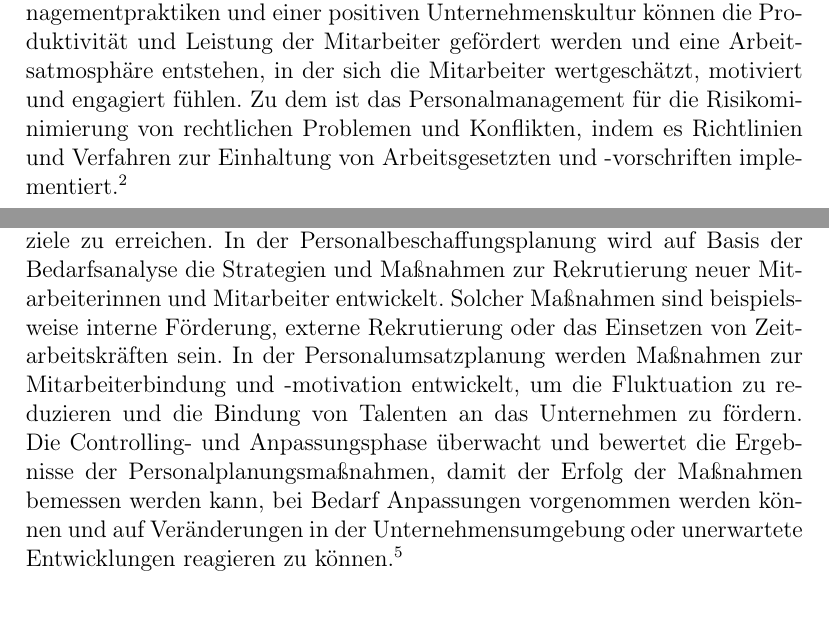
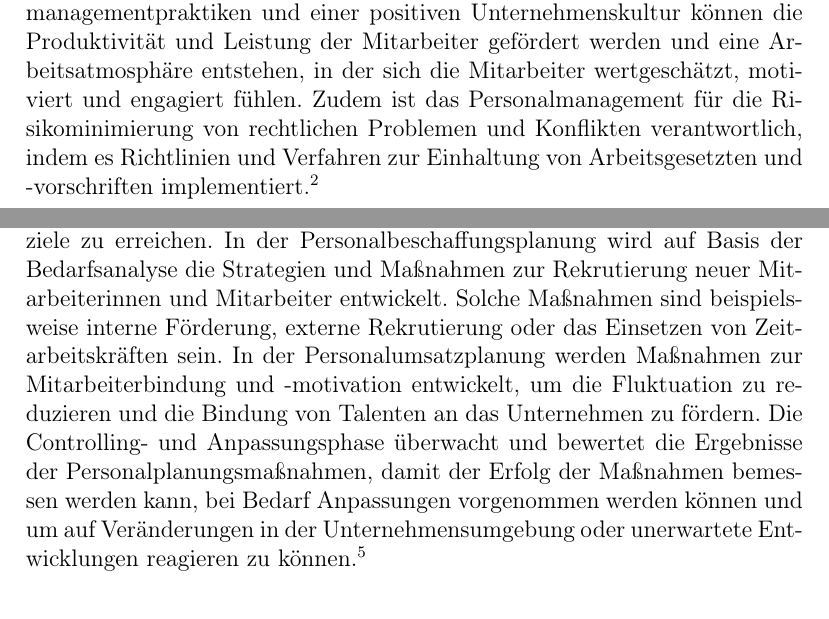
Before and after one commit to axelplore/ERP-Systeme-Seminararbeit, a LaTeX document (first.tex, which reads grundlagen_des_personalmanagements.tex): two parts of pages 7 and 9 of 51, joined at a grey line, cut so that both start at the same text. Compiled offline with pdfLaTeX.

Commit message:
Korrektur Rechtschreibfehler erstes Kapitel

```diff
--- a/grundlagen_des_personalmanagements.tex
+++ b/grundlagen_des_personalmanagements.tex
@@ -8,7 +8,7 @@
 \label{sec:gl_definition}
 Das Personalmanagement umfasst alle organisatorischen und administrativen Tätigkeiten, die sich auf die Planung, Entwicklung, Führung und Kontrolle der Mitarbeiter eines Unternehmens oder einer Organisation beziehen. Das Personalmanagement beinhaltet die Gestaltung von Personalstrategien, -richtlinien und -prozessen. Dabei liegt die entscheidende Funktion des Personalmanagements darin, die richtigen Personen mit den erforderlichen Fähigkeiten und Qualifikationen am richtigen Ort und zur richtigen Zeit zur Verfügung zu stellen. Des Weiteren ist das Personalmanagement für die Personalentwicklung, die Mitarbeitermotivation, die Leistungsbeurteilung, die Vergütung, die Arbeitsbedingungen, die Mitarbeiterbindung und das Konfliktmanagement verantwortlich. Das wesentliche Ziel des Personalmanagements ist es, eine positive und produktive Arbeitsumgebung zu schaffen, in der sich die Mitarbeiterinnen und Mitarbeiter wertgeschätzt, motiviert und gefördert fühlen und somit zu dem langfristigen Erfolg und der Wettbewerbsfähigkeit eines Unternehmens beitragen.\footnote{Vgl. \cite{personio:PersoManagement}}
 
-Das Personal, beziehungsweise der Mensch, ist die wertvollste Ressource und somit auch zentrales Kapital eines Unternehmens. Durch talentierte und hochqualifizierte Mitarbeiter werden Wettbewerbsvorteile gegenüber Marktkonkurrenten geschaffen. Das Personalmanagement spielt die Schlüsselrolle bei der Rekrutierung und Bindung dieser Talente. Mit effektive Personalmanagementpraktiken und einer positiven Unternehmenskultur können die Produktivität und Leistung der Mitarbeiter gefördert werden und eine Arbeitsatmosphäre entstehen, in der sich die Mitarbeiter wertgeschätzt, motiviert und engagiert fühlen. Zu dem ist das Personalmanagement für die Risikominimierung von rechtlichen Problemen und Konflikten, indem es Richtlinien und Verfahren zur Einhaltung von Arbeitsgesetzten und -vorschriften implementiert.\footnote{Vgl. \cite{lernort-mint:PMBedeutungZiele}}
+Das Personal, beziehungsweise der Mensch, ist die wertvollste Ressource und somit auch zentrales Kapital eines Unternehmens. Durch talentierte und hochqualifizierte Mitarbeiter werden Wettbewerbsvorteile gegenüber Marktkonkurrenten geschaffen. Das Personalmanagement spielt die Schlüsselrolle bei der Rekrutierung und Bindung dieser Talente. Mit effektive Personalmanagementpraktiken und einer positiven Unternehmenskultur können die Produktivität und Leistung der Mitarbeiter gefördert werden und eine Arbeitsatmosphäre entstehen, in der sich die Mitarbeiter wertgeschätzt, motiviert und engagiert fühlen. Zudem ist das Personalmanagement für die Risikominimierung von rechtlichen Problemen und Konflikten verantwortlich, indem es Richtlinien und Verfahren zur Einhaltung von Arbeitsgesetzten und -vorschriften implementiert.\footnote{Vgl. \cite{lernort-mint:PMBedeutungZiele}}
 
 %Versuch der Vektorgrafik
 %\begin{figure}
@@ -51,7 +51,7 @@ Die Personalplanung ist ein zentrales Element des Personalmanagements und bezieh
 \label{fig:personalplanungsprozess}
 \end{figure}
 
-Die Abbildung~\ref{fig:personalplanungsprozess} beschreibt den Prozesszyklus der Personalplanung. In der Bedarfsanalyse wird der aktuelle und zukünftige Personalbedarf anhand von Geschäftszielen, Arbeitsaufgaben und Projekten ermittelt. Dabei werden die benötigten Kompetenzen und Fähigkeiten analysiert, um die Unternehmensziele zu erreichen. In der Personalbeschaffungsplanung wird auf Basis der Bedarfsanalyse die Strategien und Maßnahmen zur Rekrutierung neuer Mitarbeiterinnen und Mitarbeiter entwickelt. Solcher Maßnahmen sind beispielsweise interne Förderung, externe Rekrutierung oder das Einsetzen von Zeitarbeitskräften sein. In der Personalumsatzplanung werden Maßnahmen zur Mitarbeiterbindung und -motivation entwickelt, um die Fluktuation zu reduzieren und die Bindung von Talenten an das Unternehmen zu fördern. Die Controlling- und Anpassungsphase überwacht und bewertet die Ergebnisse der Personalplanungsmaßnahmen, damit der Erfolg der Maßnahmen bemessen werden kann, bei Bedarf Anpassungen vorgenommen werden können und auf Veränderungen in der Unternehmensumgebung oder unerwartete Entwicklungen reagieren zu können.\footnote{Vgl. \cite{bwllexikon2024}}
+Die Abbildung~\ref{fig:personalplanungsprozess} beschreibt den Prozesszyklus der Personalplanung. In der Bedarfsanalyse wird der aktuelle und zukünftige Personalbedarf anhand von Geschäftszielen, Arbeitsaufgaben und Projekten ermittelt. Dabei werden die benötigten Kompetenzen und Fähigkeiten analysiert, um die Unternehmensziele zu erreichen. In der Personalbeschaffungsplanung wird auf Basis der Bedarfsanalyse die Strategien und Maßnahmen zur Rekrutierung neuer Mitarbeiterinnen und Mitarbeiter entwickelt. Solche Maßnahmen sind beispielsweise interne Förderung, externe Rekrutierung oder das Einsetzen von Zeitarbeitskräften sein. In der Personalumsatzplanung werden Maßnahmen zur Mitarbeiterbindung und -motivation entwickelt, um die Fluktuation zu reduzieren und die Bindung von Talenten an das Unternehmen zu fördern. Die Controlling- und Anpassungsphase überwacht und bewertet die Ergebnisse der Personalplanungsmaßnahmen, damit der Erfolg der Maßnahmen bemessen werden kann, bei Bedarf Anpassungen vorgenommen werden können und um auf Veränderungen in der Unternehmensumgebung oder unerwartete Entwicklungen reagieren zu können.\footnote{Vgl. \cite{bwllexikon2024}}
 
 \subsection{Personalbeschaffung}
 \label{sec:personalbeschaffung} %Bezug
```
Also changed, not shown: grundlagen_des_personalmanagements.tex (2 more changed lines).
